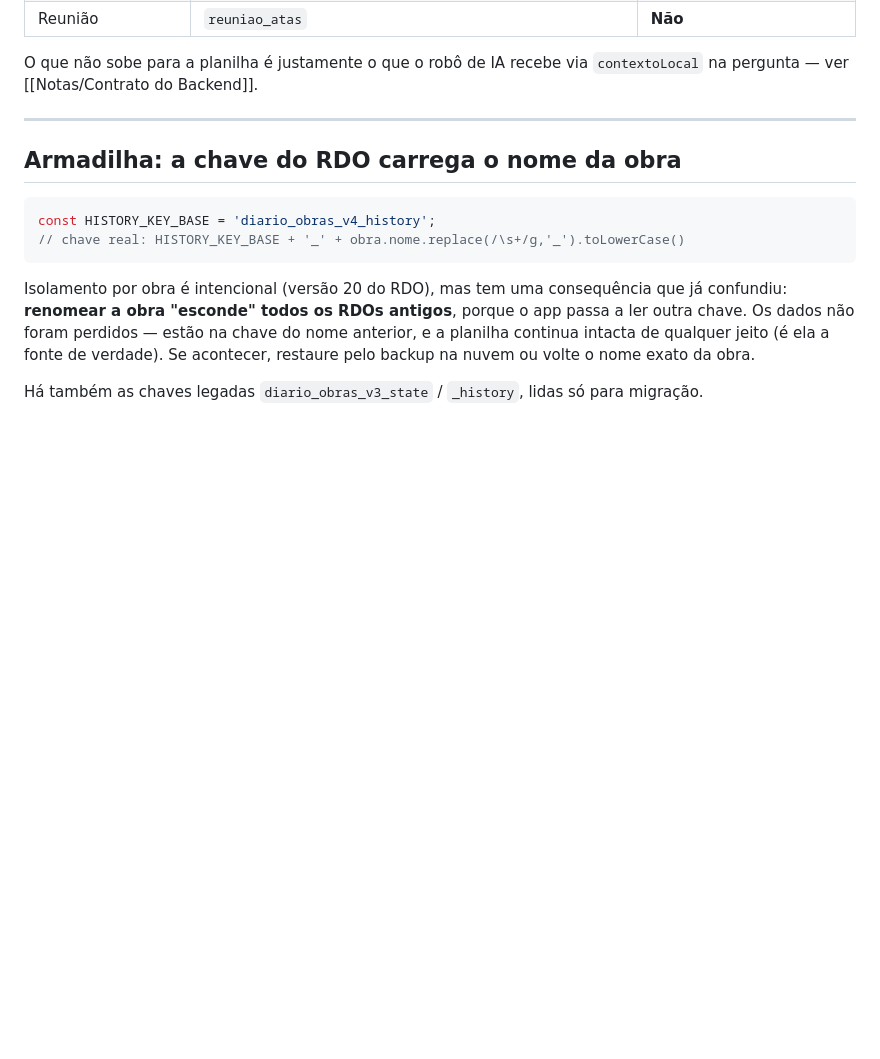
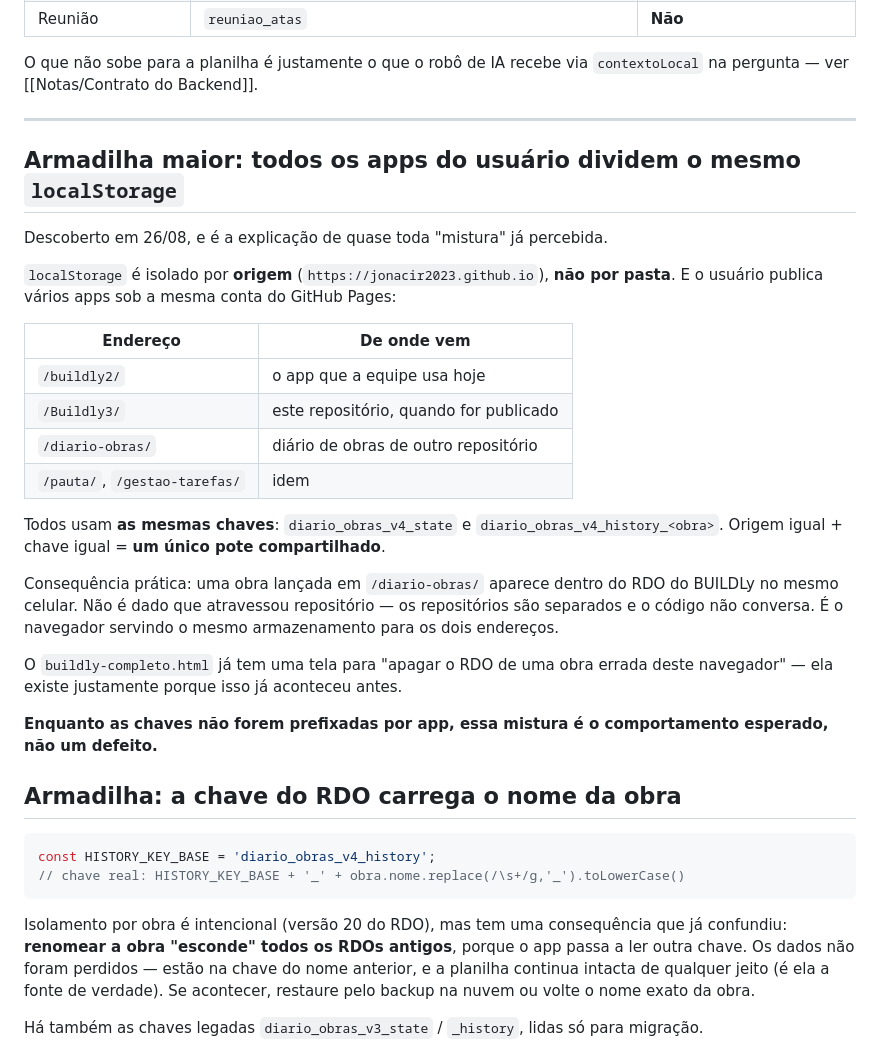
Before and after one commit to Jonacir2023/Buildly3, a Markdown page: vault/Notas/Armazenamento Local.md, the part around the change. Drawn GitHub-style; blank space fills up the shorter version.

Commit message:
docs: a mistura entre apps é do navegador, não do repositório
localStorage é isolado por origem, não por pasta. Os apps do usuário
moram todos em jonacir2023.github.io e usam as mesmas chaves
diario_obras_v4_*, então dividem um único pote. Uma obra lançada no
diário de obras aparece no RDO do BUILDLy no mesmo celular.

```diff
--- a/vault/Notas/Armazenamento Local.md
+++ b/vault/Notas/Armazenamento Local.md
@@ -29,6 +29,33 @@ O que não sobe para a planilha é justamente o que o robô de IA recebe via `co
 pergunta — ver [[Notas/Contrato do Backend]].
 
 ---
+
+## Armadilha maior: todos os apps do usuário dividem o mesmo `localStorage`
+
+Descoberto em 26/08, e é a explicação de quase toda "mistura" já percebida.
+
+`localStorage` é isolado por **origem** (`https://jonacir2023.github.io`), **não por pasta**.
+E o usuário publica vários apps sob a mesma conta do GitHub Pages:
+
+| Endereço | De onde vem |
+|---|---|
+| `/buildly2/` | o app que a equipe usa hoje |
+| `/Buildly3/` | este repositório, quando for publicado |
+| `/diario-obras/` | diário de obras de outro repositório |
+| `/pauta/`, `/gestao-tarefas/` | idem |
+
+Todos usam **as mesmas chaves**: `diario_obras_v4_state` e
+`diario_obras_v4_history_<obra>`. Origem igual + chave igual = **um único pote compartilhado**.
+
+Consequência prática: uma obra lançada em `/diario-obras/` aparece dentro do RDO do BUILDLy no
+mesmo celular. Não é dado que atravessou repositório — os repositórios são separados e o código
+não conversa. É o navegador servindo o mesmo armazenamento para os dois endereços.
+
+O `buildly-completo.html` já tem uma tela para "apagar o RDO de uma obra errada deste
+navegador" — ela existe justamente porque isso já aconteceu antes.
+
+**Enquanto as chaves não forem prefixadas por app, essa mistura é o comportamento esperado, não
+um defeito.**
 
 ## Armadilha: a chave do RDO carrega o nome da obra
 
```
